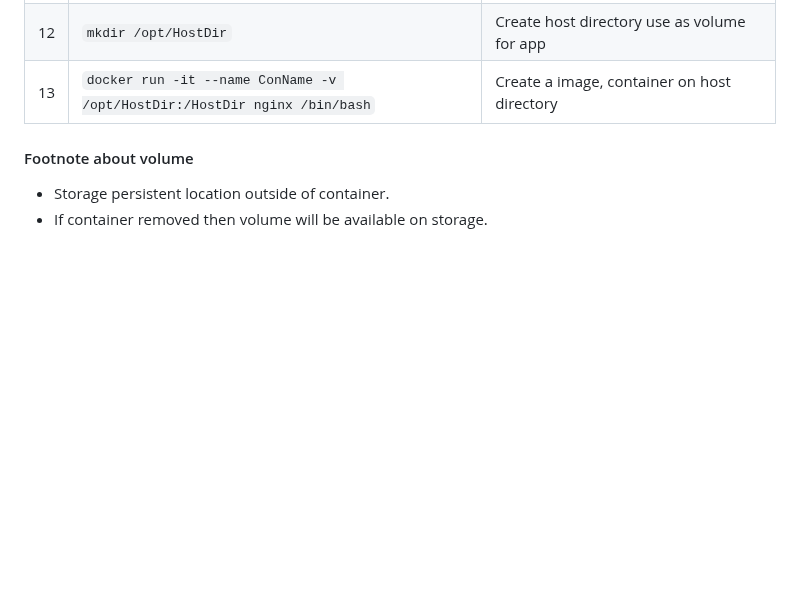
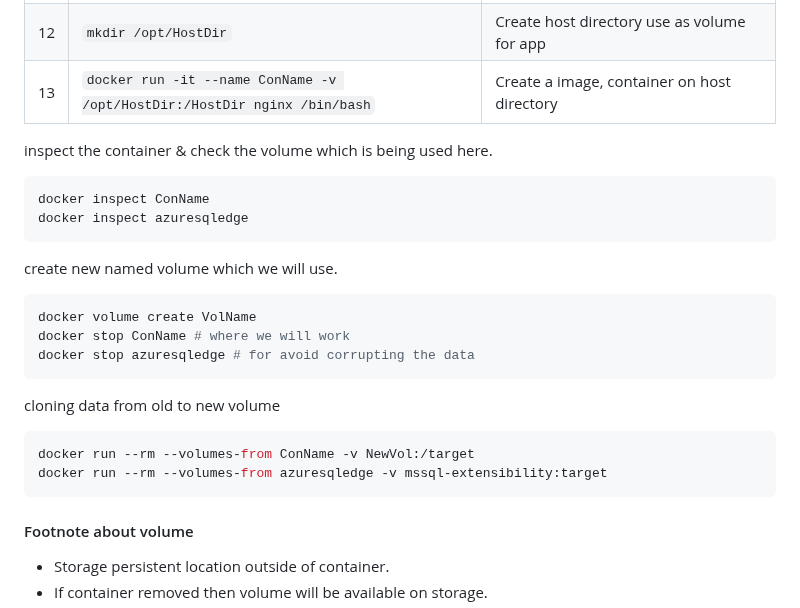
Before and after one commit to jakir-ruet/kubernetes-learning, a Markdown page: README.md, the part around the change. Drawn GitHub-style; blank space fills up the shorter version.

Commit message:
data cloning going on

````diff
--- a/README.md
+++ b/README.md
@@ -204,6 +204,28 @@ We can run container in attached mode (in the foreground) or in detached mode (i
 |  11   | `docker run -it --name ConName -v VolName:/DirName nginx /bin/bash`      | Create a container & named volume mounted on a directory     |
 |  12   | `mkdir /opt/HostDir`                                                     | Create host directory use as volume for app                  |
 |  13   | `docker run -it --name ConName -v /opt/HostDir:/HostDir nginx /bin/bash` | Create a image, container on host directory                  |
+
+
+inspect the container & check the volume which is being used here.
+```bash
+docker inspect ConName
+docker inspect azuresqledge
+```
+create new named volume which we will use.
+```bash
+docker volume create VolName
+docker stop ConName # where we will work
+docker stop azuresqledge # for avoid corrupting the data
+```
+
+cloning data from old to new volume
+```bash
+docker run --rm --volumes-from ConName -v NewVol:/target
+docker run --rm --volumes-from azuresqledge -v mssql-extensibility:target
+```
+
+
+
 
 #### Footnote about volume
 
````
